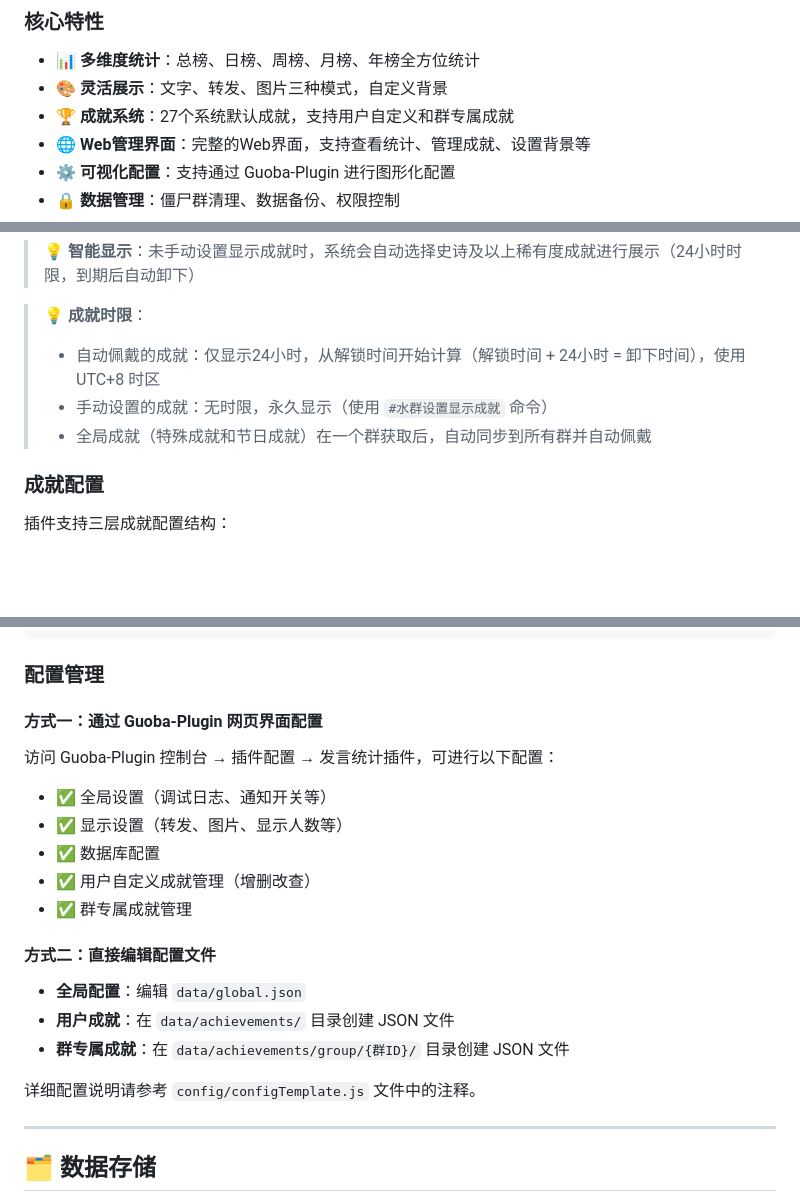
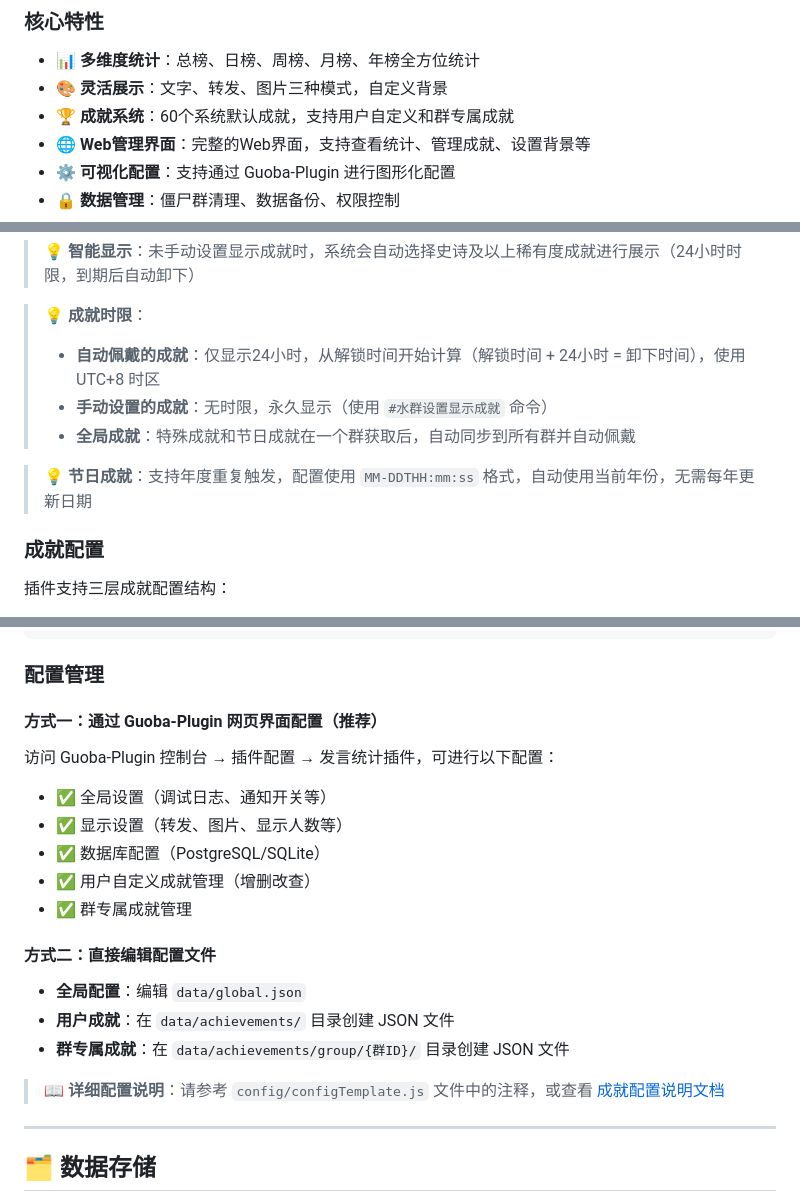
Before and after one commit to QingYingX-Bot/Speaker-statistics-plugin, a Markdown page: README.md, 3 parts joined by grey strips. Rendered like a GitHub page; blank space fills up the shorter version.

Commit message:
V3.1.3 - 优化更新...

```diff
--- a/README.md
+++ b/README.md
@@ -18,7 +18,7 @@
 
 - 📊 **多维度统计**：总榜、日榜、周榜、月榜、年榜全方位统计
 - 🎨 **灵活展示**：文字、转发、图片三种模式，自定义背景
-- 🏆 **成就系统**：27个系统默认成就，支持用户自定义和群专属成就
+- 🏆 **成就系统**：60个系统默认成就，支持用户自定义和群专属成就
 - 🌐 **Web管理界面**：完整的Web界面，支持查看统计、管理成就、设置背景等
 - ⚙️ **可视化配置**：支持通过 Guoba-Plugin 进行图形化配置
 - 🔒 **数据管理**：僵尸群清理、数据备份、权限控制
@@ -149,9 +150,11 @@
 > 💡 **智能显示**：未手动设置显示成就时，系统会自动选择史诗及以上稀有度成就进行展示（24小时时限，到期后自动卸下）
 
 > 💡 **成就时限**：
-> - 自动佩戴的成就：仅显示24小时，从解锁时间开始计算（解锁时间 + 24小时 = 卸下时间），使用 UTC+8 时区
-> - 手动设置的成就：无时限，永久显示（使用 `#水群设置显示成就` 命令）
-> - 全局成就（特殊成就和节日成就）在一个群获取后，自动同步到所有群并自动佩戴
+> - **自动佩戴的成就**：仅显示24小时，从解锁时间开始计算（解锁时间 + 24小时 = 卸下时间），使用 UTC+8 时区
+> - **手动设置的成就**：无时限，永久显示（使用 `#水群设置显示成就` 命令）
+> - **全局成就**：特殊成就和节日成就在一个群获取后，自动同步到所有群并自动佩戴
+
+> 💡 **节日成就**：支持年度重复触发，配置使用 `MM-DDTHH:mm:ss` 格式，自动使用当前年份，无需每年更新日期
 
 ### 成就配置
 
@@ -342,13 +345,13 @@ data/
 
 ### 配置管理
 
-#### 方式一：通过 Guoba-Plugin 网页界面配置
+#### 方式一：通过 Guoba-Plugin 网页界面配置（推荐）
 
 访问 Guoba-Plugin 控制台 → 插件配置 → 发言统计插件，可进行以下配置：
 
 - ✅ 全局设置（调试日志、通知开关等）
 - ✅ 显示设置（转发、图片、显示人数等）
-- ✅ 数据库配置
+- ✅ 数据库配置（PostgreSQL/SQLite）
 - ✅ 用户自定义成就管理（增删改查）
 - ✅ 群专属成就管理
 
@@ -358,7 +361,7 @@ data/
 - **用户成就**：在 `data/achievements/` 目录创建 JSON 文件
 - **群专属成就**：在 `data/achievements/group/{群ID}/` 目录创建 JSON 文件
 
-详细配置说明请参考 `config/configTemplate.js` 文件中的注释。
+> 📖 **详细配置说明**：请参考 `config/configTemplate.js` 文件中的注释，或查看 [成就配置说明文档](data/achievements/README.md)
 
 ---
 
```
Also changed, not shown: other parts of README.md (+2 -1 lines).
